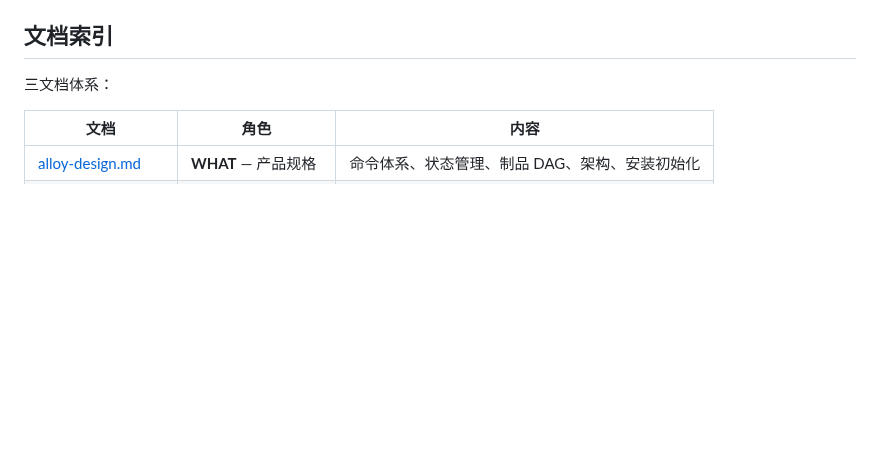
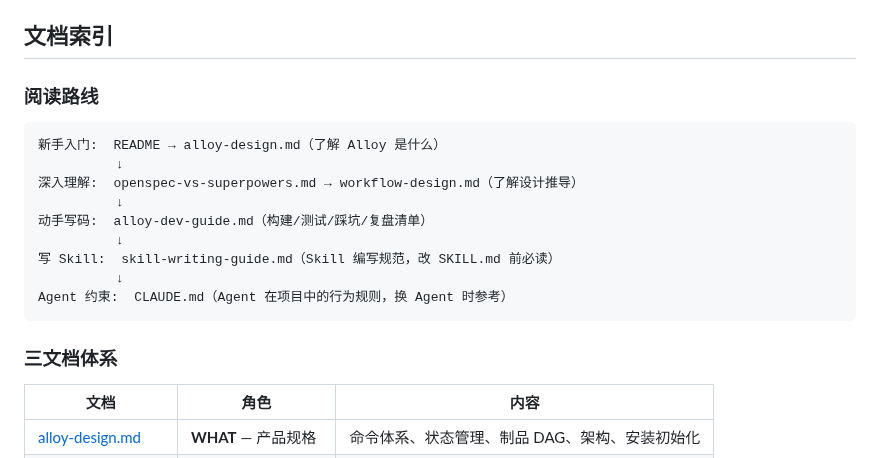
Before and after one commit to Rushing0711/alloy, a Markdown page: README.md, the part around the change. Drawn GitHub-style; blank space fills up the shorter version.

````diff
--- a/README.md
+++ b/README.md
@@ -168,7 +168,21 @@ requirement.md
 
 ## 文档索引
 
-三文档体系：
+### 阅读路线
+
+```
+新手入门:  README → alloy-design.md（了解 Alloy 是什么）
+          ↓
+深入理解:  openspec-vs-superpowers.md → workflow-design.md（了解设计推导）
+          ↓
+动手写码:  alloy-dev-guide.md（构建/测试/踩坑/复盘清单）
+          ↓
+写 Skill:  skill-writing-guide.md（Skill 编写规范，改 SKILL.md 前必读）
+          ↓
+Agent 约束:  CLAUDE.md（Agent 在项目中的行为规则，换 Agent 时参考）
+```
+
+### 三文档体系
 
 | 文档 | 角色 | 内容 |
 |------|------|------|
````
Also changed, not shown: CLAUDE.md (+6 -1 lines), docs/alloy-dev-guide.md (+2 -0 lines).
